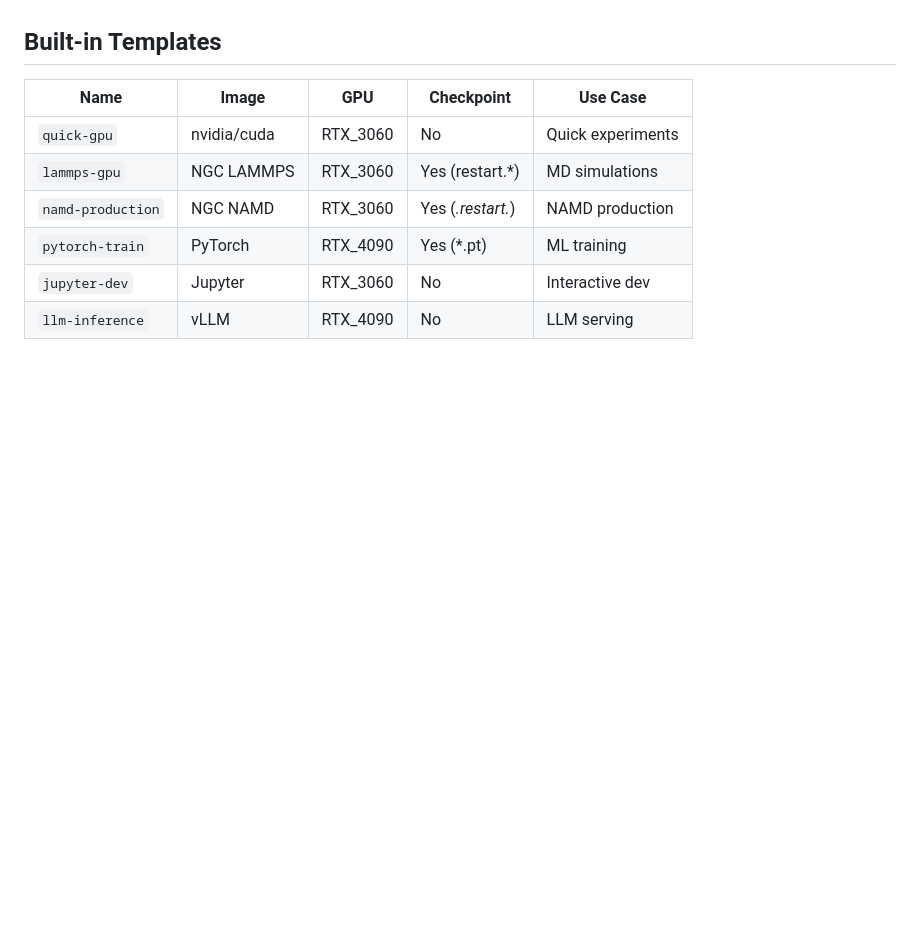
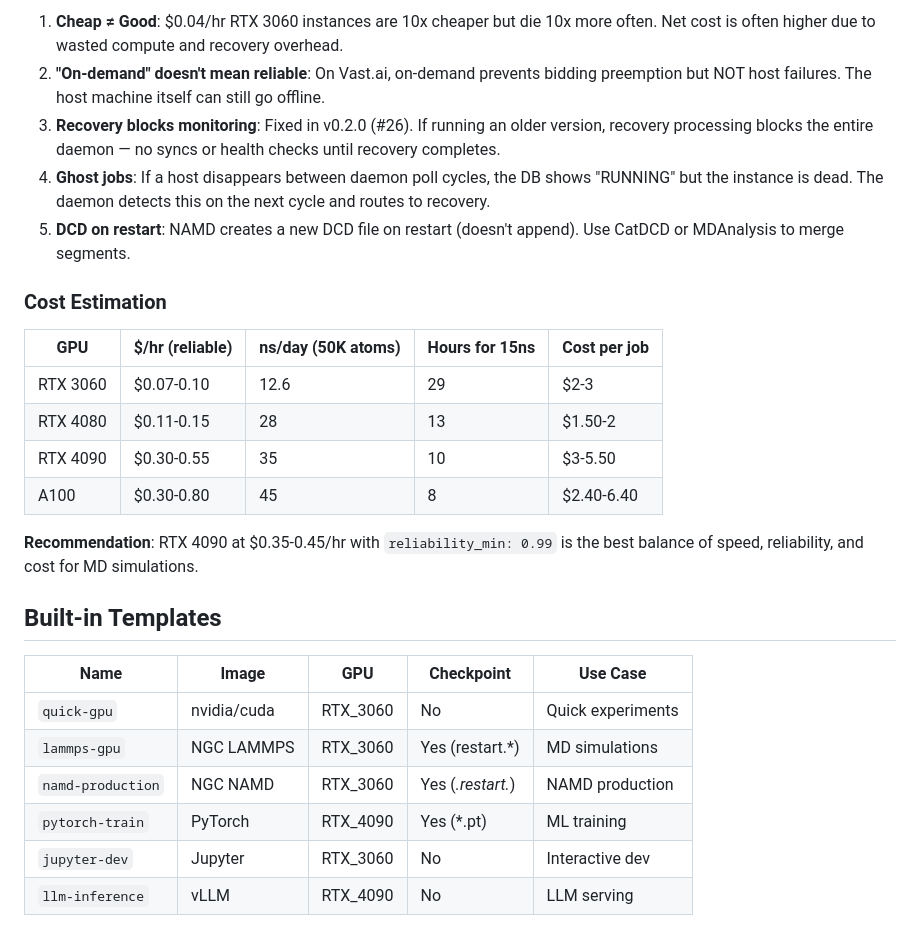
Before and after one commit to fl-sean03/cloudcomputemanager, a Markdown page: docs/usage.md, the part around one of its changes. Drawn GitHub-style; blank space fills up the shorter version.

```diff
--- a/docs/usage.md
+++ b/docs/usage.md
@@ -444,3 +502,20 @@ Live updates via Server-Sent Events — no manual refresh needed. All costs are
+1. **Cheap ≠ Good**: $0.04/hr RTX 3060 instances are 10x cheaper but die 10x more often. Net cost is often higher due to wasted compute and recovery overhead.
+2. **"On-demand" doesn't mean reliable**: On Vast.ai, on-demand prevents bidding preemption but NOT host failures. The host machine itself can still go offline.
+3. **Recovery blocks monitoring**: Fixed in v0.2.0 (#26). If running an older version, recovery processing blocks the entire daemon — no syncs or health checks until recovery completes.
+4. **Ghost jobs**: If a host disappears between daemon poll cycles, the DB shows "RUNNING" but the instance is dead. The daemon detects this on the next cycle and routes to recovery.
+5. **DCD on restart**: NAMD creates a new DCD file on restart (doesn't append). Use CatDCD or MDAnalysis to merge segments.
+
+### Cost Estimation
+
+| GPU | $/hr (reliable) | ns/day (50K atoms) | Hours for 15ns | Cost per job |
+|-----|-----------------|--------------------|--------------------|-------------|
+| RTX 3060 | $0.07-0.10 | 12.6 | 29 | $2-3 |
+| RTX 4080 | $0.11-0.15 | 28 | 13 | $1.50-2 |
+| RTX 4090 | $0.30-0.55 | 35 | 10 | $3-5.50 |
+| A100 | $0.30-0.80 | 45 | 8 | $2.40-6.40 |
+
+**Recommendation**: RTX 4090 at $0.35-0.45/hr with `reliability_min: 0.99` is the best balance of speed, reliability, and cost for MD simulations.
+
 ## Built-in Templates
 
 | Name | Image | GPU | Checkpoint | Use Case |
```
Also changed, not shown: other parts of docs/usage.md (+58 -0 lines).
